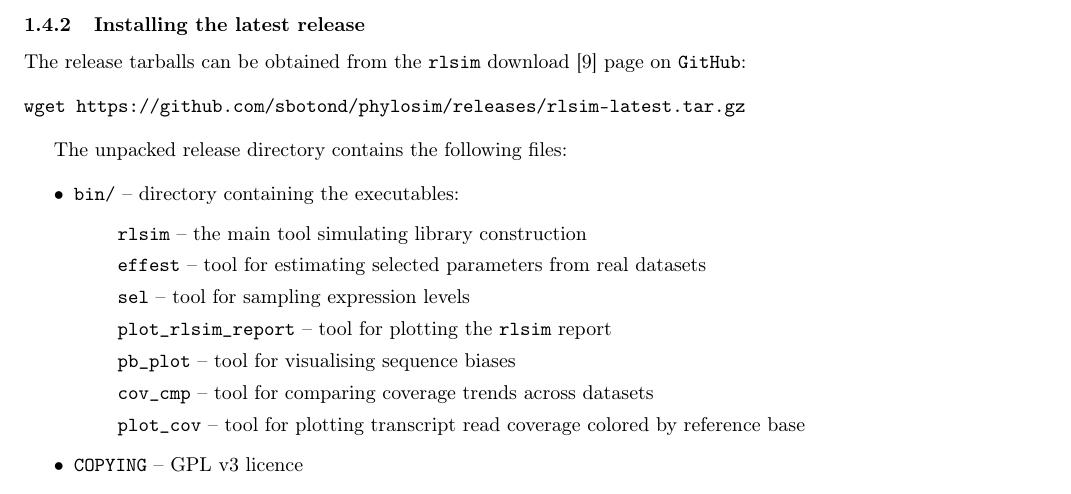
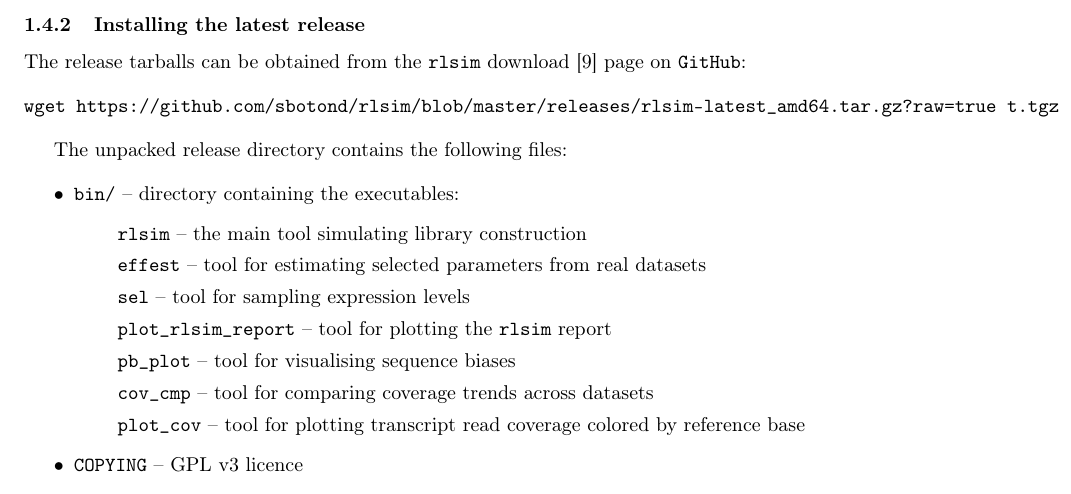
Before and after one commit to sbotond/rlsim, a LaTeX document (doc/rlsim_manual.tex, which reads doc/00-intro.tex): part of page 4 of 34, cut so that both start at the same text. Compiled offline with pdfLaTeX.

Commit message:
Fixed release download command. Thanks to @johnstantongeddes for reporting the issue.

```diff
--- a/doc/00-intro.tex
+++ b/doc/00-intro.tex
@@ -81,7 +81,7 @@ Simulating Illumina sequencing of the fragments can be done by using the {\tt si
 The release tarballs can be obtained from the \rlsim download \cite{rlsim_down} page on \texttt{GitHub}:
 
 \begin{verbatim}
-wget https://github.com/sbotond/phylosim/releases/rlsim-latest.tar.gz
+wget https://github.com/sbotond/rlsim/blob/master/releases/rlsim-latest_amd64.tar.gz?raw=true t.tgz -O rlsim-latest_amd64.tar.gz
 \end{verbatim}
 
 The unpacked release directory contains the following files:
```
Also changed, not shown: README.md, doc/rlsim_manual.pdf.
